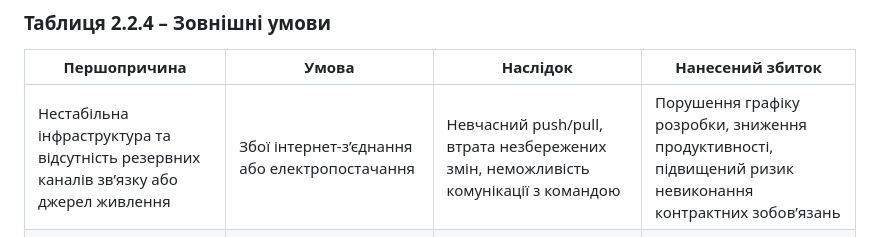
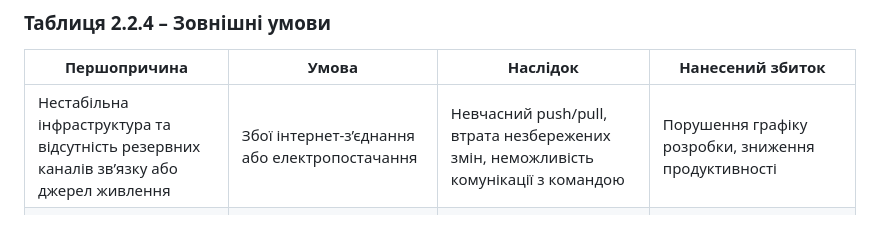
Before and after one commit to TeslenkoPavlo/SE-practice, a Markdown page: docs/1.Envisioning/Оцінка ризиків.md, the part around the change. Rendered like a GitHub page.

```diff
--- a/docs/1.Envisioning/Оцінка ризиків.md
+++ b/docs/1.Envisioning/Оцінка ризиків.md
@@ -105,7 +105,7 @@
 
 | Першопричина                                                                 | Умова                                                                          | Наслідок                                                                                                                                   | Нанесений збиток                                                                                              |
 |------------------------------------------------------------------------------|--------------------------------------------------------------------------------|--------------------------------------------------------------------------------------------------------------------------------------------|----------------------------------------------------------------------------------------------------------------|
-| Нестабільна інфраструктура та відсутність резервних каналів зв’язку або джерел живлення | Збої інтернет-з’єднання або електропостачання                                    | Невчасний push/pull, втрата незбережених змін, неможливість комунікації з командою                                                           | Порушення графіку розробки, зниження продуктивності, підвищений ризик невиконання контрактних зобов’язань       |
+| Нестабільна інфраструктура та відсутність резервних каналів зв’язку або джерел живлення | Збої інтернет-з’єднання або електропостачання                                    | Невчасний push/pull, втрата незбережених змін, неможливість комунікації з командою                                                           | Порушення графіку розробки, зниження продуктивності       |
 | Відсутність належного захисту та перевірки безпеки, нехтування оновленнями системи     | Віруси або шкідливе ПЗ на локальній машині когось із учасників                  | Можливе пошкодження файлів, компрометація облікових даних GitHub, поширення шкідливого коду в репозиторії                                   | Додаткові витрати на відновлення системи, ризик витоку конфіденційної інформації, втрата репутації              |
 | Відсутність юридичного аудиту та нерозуміння умов ліцензування                       | Недотримання ліцензій на використані бібліотеки та пакети                       | Порушення авторських прав, можливі юридичні наслідки, конфлікти з відкритими ліцензіями                                                     | Судові позови, штрафи, зупинка проєкту, репутаційні втрати перед партнерами                                    |
 | Неправильне планування обсягів проєкту та ігнорування обмежень платформи             | Перевищення лімітів GitHub (на розмір файлів, кількість запитів тощо)           | Неможливість завантажити великі файли або робити push, обмеження використання GitHub                                                        | Вимушений перехід на інші сервіси, збільшення бюджету та часу на міграцію, незадоволення замовника              |
```
